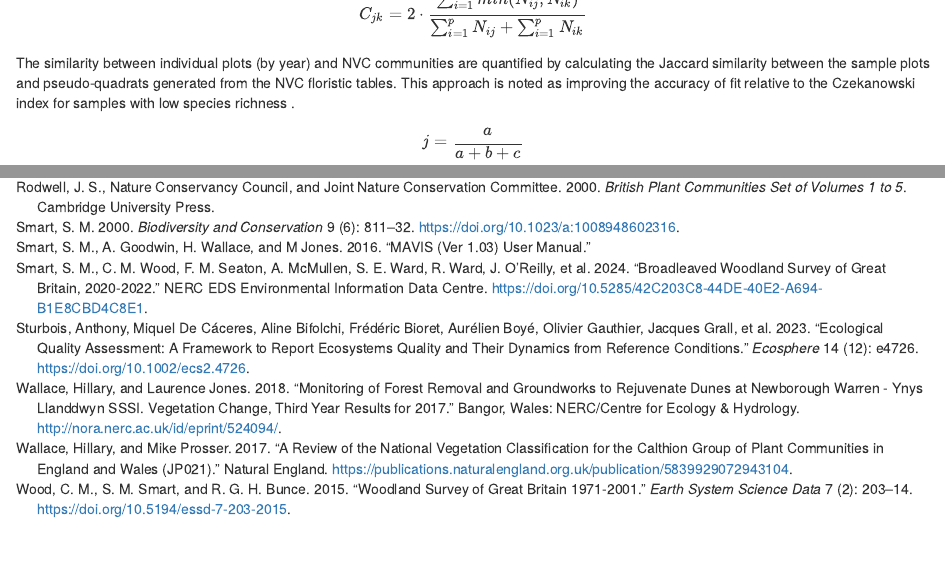
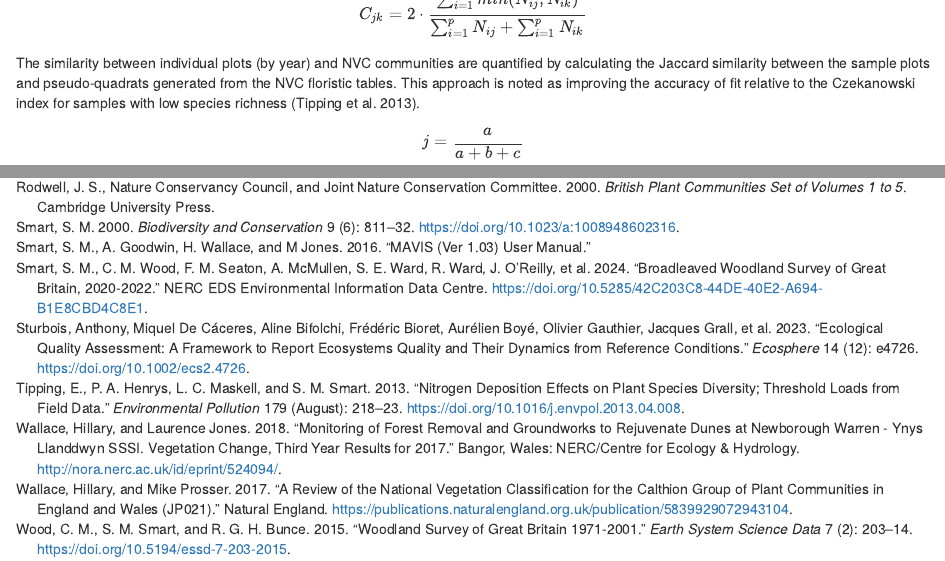
Before and after one commit to ZekeMarshall/RMAVIS-JOSS-Paper, an R Markdown document (paper.Rmd): the page in a window 1100 px wide, from 1590 px down, and a second part further down, joined at a grey line. Rendered offline with R 4.5, knitr and Pandoc, with nearby package versions.

Commit message:
Adding Tipping et al (2013) ref

```diff
--- a/paper.Rmd
+++ b/paper.Rmd
@@ -119,7 +119,7 @@ The similarity between individual plots (by year) and NVC communities are
 quantified by calculating the Jaccard similarity between the sample plots and
 pseudo-quadrats generated from the NVC floristic tables. This approach
 is noted as improving the accuracy of fit relative to the Czekanowski
-index for samples with low species richness \citep{tipping2013}.
+index for samples with low species richness [@tipping2013].
 
 \begin{equation}\label{eq:jaccard_similarity}
 j = \frac{a}{a + b + c}
--- a/paper.bib
+++ b/paper.bib
@@ -286,6 +286,18 @@
   doi        = {10.1002/ecs2.4726}
 }
 
+@article{tipping2013,
+  title = {Nitrogen Deposition Effects on Plant Species Diversity; Threshold Loads from Field Data},
+  author = {Tipping, E. and Henrys, P. A. and Maskell, L. C. and Smart, S. M.},
+  year = {2013},
+  month = aug,
+  journal = {Environmental Pollution},
+  volume = {179},
+  pages = {218--223},
+  issn = {0269-7491},
+  doi = {10.1016/j.envpol.2013.04.008}
+}
+
 @unpublished{wallace2017,
   title     = {A review of the National Vegetation Classification for the Calthion group of plant communities in England and Wales (JP021)},
   author    = {Wallace, Hillary and Prosser, Mike},
```
Also changed, not shown: paper.md.
